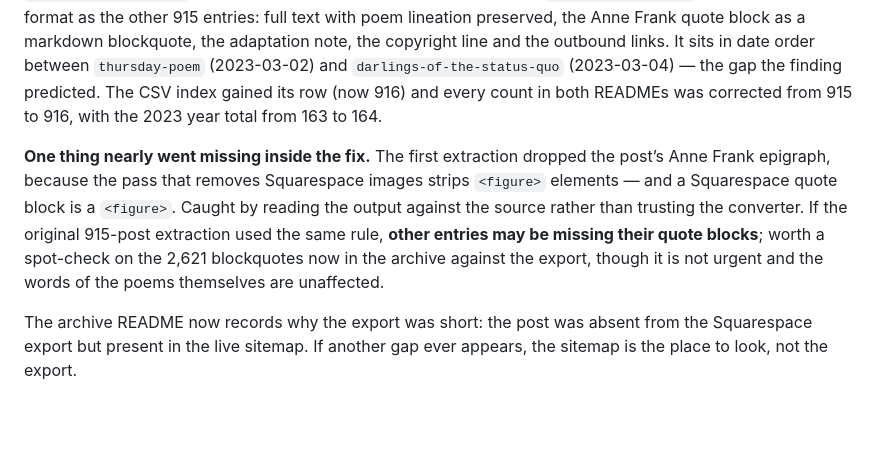
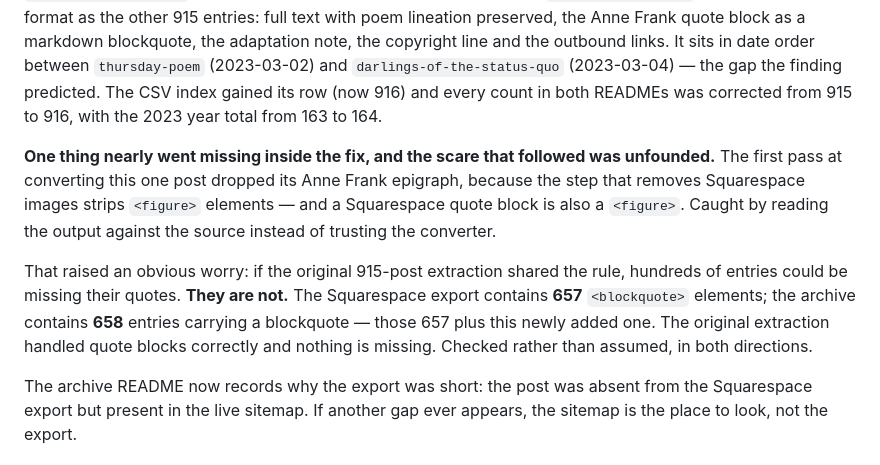
Before and after one commit to b-drive-us/brianmueller-website, a Markdown page: docs/site-audit/findings.md, the part around the change. Drawn GitHub-style; blank space fills up the shorter version.

Commit message:
Retract the quote-block scare in N20 - it was my converter, not the archive
I flagged that the original extraction might have dropped quote blocks, because
my own quick converter dropped one. Checked it instead of leaving the worry in
the record: the Squarespace export holds 657 blockquote elements and the archive
holds 658 entries with a blockquote - those 657 plus the post just added.

The original extraction was correct. Nothing is missing.

```diff
--- a/docs/site-audit/findings.md
+++ b/docs/site-audit/findings.md
@@ -721,12 +721,16 @@ and `darlings-of-the-status-quo` (2023-03-04) — the gap the finding predicted.
 its row (now 916) and every count in both READMEs was corrected from 915 to 916, with the 2023 year
 total from 163 to 164.
 
-**One thing nearly went missing inside the fix.** The first extraction dropped the post’s Anne Frank
-epigraph, because the pass that removes Squarespace images strips `<figure>` elements — and a
-Squarespace quote block is a `<figure>`. Caught by reading the output against the source rather than
-trusting the converter. If the original 915-post extraction used the same rule, **other entries may
-be missing their quote blocks**; worth a spot-check on the 2,621 blockquotes now in the archive
-against the export, though it is not urgent and the words of the poems themselves are unaffected.
+**One thing nearly went missing inside the fix, and the scare that followed was unfounded.** The
+first pass at converting this one post dropped its Anne Frank epigraph, because the step that
+removes Squarespace images strips `<figure>` elements — and a Squarespace quote block is also a
+`<figure>`. Caught by reading the output against the source instead of trusting the converter.
+
+That raised an obvious worry: if the original 915-post extraction shared the rule, hundreds of
+entries could be missing their quotes. **They are not.** The Squarespace export contains **657**
+`<blockquote>` elements; the archive contains **658** entries carrying a blockquote — those 657 plus
+this newly added one. The original extraction handled quote blocks correctly and nothing is missing.
+Checked rather than assumed, in both directions.
 
 The archive README now records why the export was short: the post was absent from the Squarespace
 export but present in the live sitemap. If another gap ever appears, the sitemap is the place to
```
